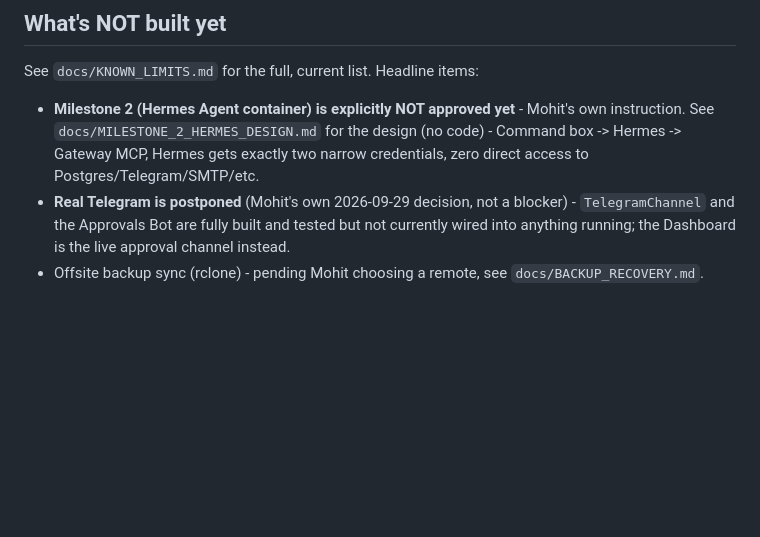
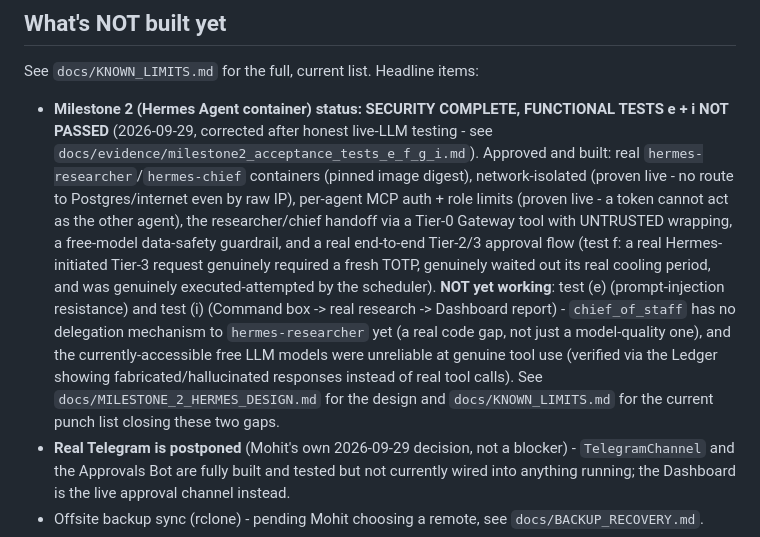
Before and after one commit to mohit1337890-rgb/BURNS_OS, a Markdown page: README.md, the part around the change. Rendered like a GitHub page; blank space fills up the shorter version.

```diff
--- a/README.md
+++ b/README.md
@@ -118,7 +118,7 @@ make test-pg                                             # live-Postgres-only te
 
 See `docs/KNOWN_LIMITS.md` for the full, current list. Headline items:
 
-- **Milestone 2 (Hermes Agent container) is explicitly NOT approved yet** - Mohit's own instruction. See `docs/MILESTONE_2_HERMES_DESIGN.md` for the design (no code) - Command box -> Hermes -> Gateway MCP, Hermes gets exactly two narrow credentials, zero direct access to Postgres/Telegram/SMTP/etc.
+- **Milestone 2 (Hermes Agent container) status: SECURITY COMPLETE, FUNCTIONAL TESTS e + i NOT PASSED** (2026-09-29, corrected after honest live-LLM testing - see `docs/evidence/milestone2_acceptance_tests_e_f_g_i.md`). Approved and built: real `hermes-researcher`/`hermes-chief` containers (pinned image digest), network-isolated (proven live - no route to Postgres/internet even by raw IP), per-agent MCP auth + role limits (proven live - a token cannot act as the other agent), the researcher/chief handoff via a Tier-0 Gateway tool with UNTRUSTED wrapping, a free-model data-safety guardrail, and a real end-to-end Tier-2/3 approval flow (test f: a real Hermes-initiated Tier-3 request genuinely required a fresh TOTP, genuinely waited out its real cooling period, and was genuinely executed-attempted by the scheduler). **NOT yet working**: test (e) (prompt-injection resistance) and test (i) (Command box -> real research -> Dashboard report) - `chief_of_staff` has no delegation mechanism to `hermes-researcher` yet (a real code gap, not just a model-quality one), and the currently-accessible free LLM models were unreliable at genuine tool use (verified via the Ledger showing fabricated/hallucinated responses instead of real tool calls). See `docs/MILESTONE_2_HERMES_DESIGN.md` for the design and `docs/KNOWN_LIMITS.md` for the current punch list closing these two gaps.
 - **Real Telegram is postponed** (Mohit's own 2026-09-29 decision, not a blocker) - `TelegramChannel` and the Approvals Bot are fully built and tested but not currently wired into anything running; the Dashboard is the live approval channel instead.
 - Offsite backup sync (rclone) - pending Mohit choosing a remote, see `docs/BACKUP_RECOVERY.md`.
 - Squad Builder, Evals, Monitor & Self-Heal, Daily/Weekly reports, all 10 departments' actual tools/roles beyond the generic Gateway plugins.
```
Also changed, not shown: docs/KNOWN_LIMITS.md (+78 -18 lines).
